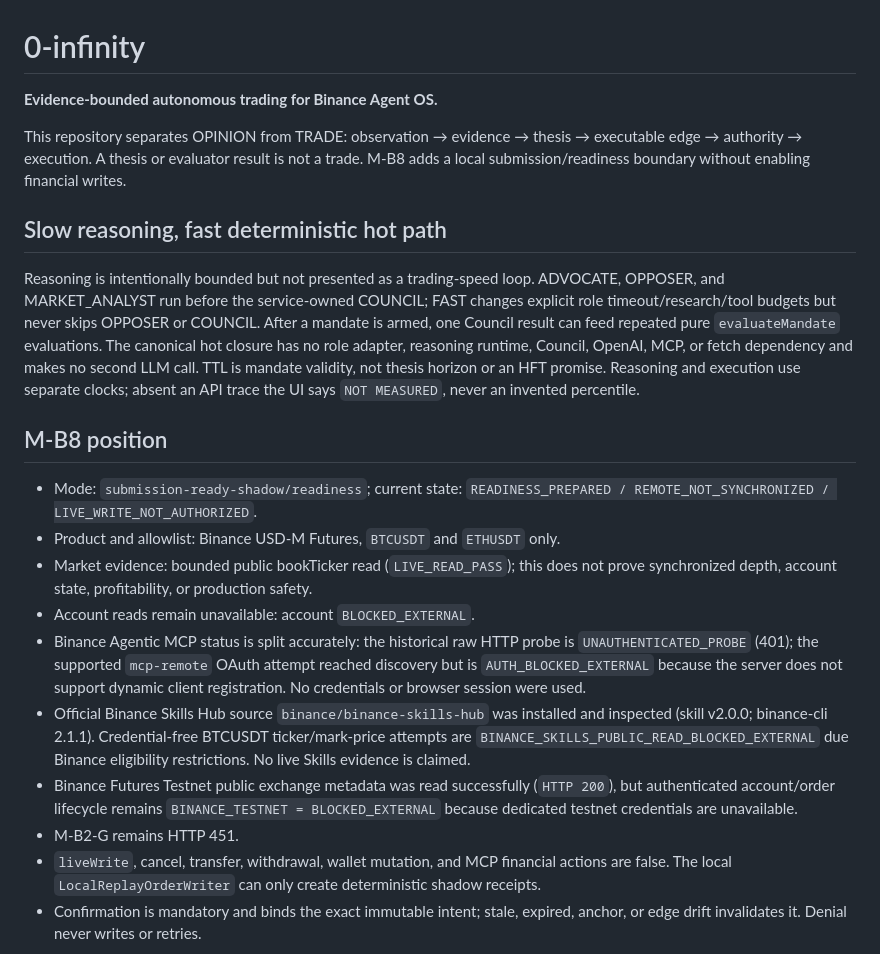
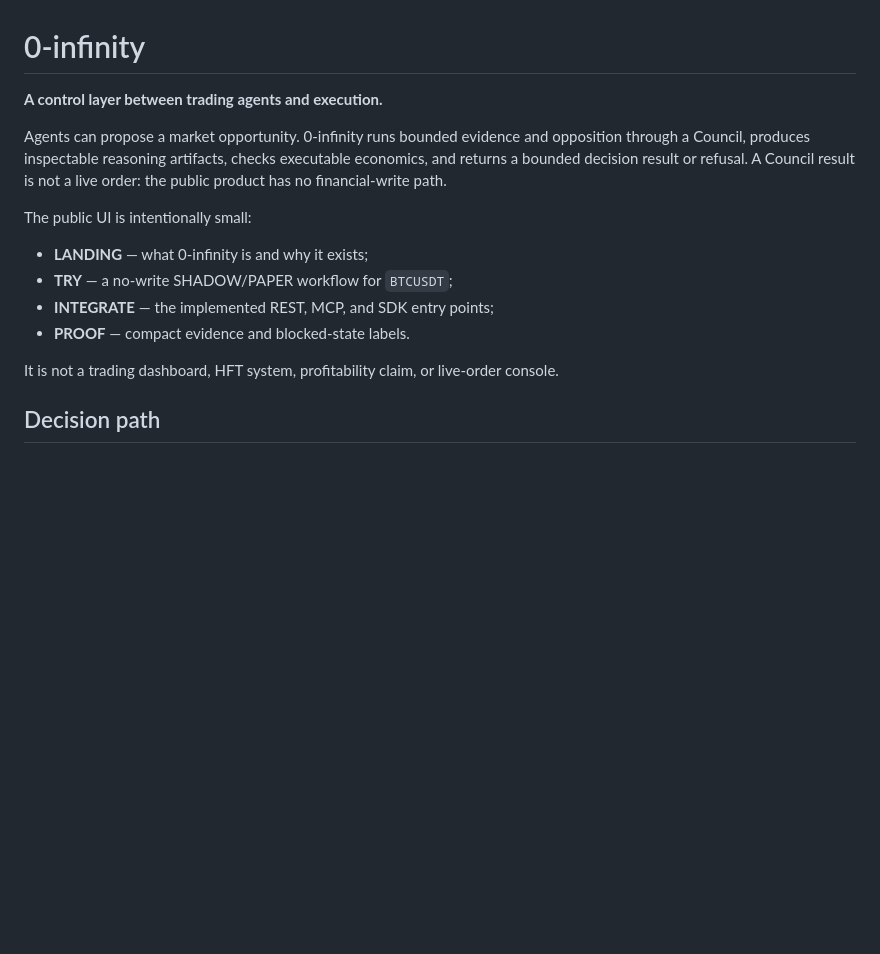
Before and after one commit to etvjay/0-infinity, a Markdown page: README.md, the part around one of its changes. Drawn GitHub-style; blank space fills up the shorter version.

```diff
--- a/README.md
+++ b/README.md
@@ -1,23 +1,17 @@
 # 0-infinity
 
-**Evidence-bounded autonomous trading for Binance Agent OS.**
+**A control layer between trading agents and execution.**
 
-This repository separates OPINION from TRADE: observation → evidence → thesis → executable edge → authority → execution. A thesis or evaluator result is not a trade. M-B8 adds a local submission/readiness boundary without enabling financial writes.
+Agents can propose a market opportunity. 0-infinity runs bounded evidence and opposition through a Council, produces inspectable reasoning artifacts, checks executable economics, and returns a bounded decision result or refusal. A Council result is not a live order: the public product has no financial-write path.
 
-## Slow reasoning, fast deterministic hot path
+The public UI is intentionally small:
 
-Reasoning is intentionally bounded but not presented as a trading-speed loop. ADVOCATE, OPPOSER, and MARKET_ANALYST run before the service-owned COUNCIL; FAST changes explicit role timeout/research/tool budgets but never skips OPPOSER or COUNCIL. After a mandate is armed, one Council result can feed repeated pure `evaluateMandate` evaluations. The canonical hot closure has no role adapter, reasoning runtime, Council, OpenAI, MCP, or fetch dependency and makes no second LLM call. TTL is mandate validity, not thesis horizon or an HFT promise. Reasoning and execution use separate clocks; absent an API trace the UI says `NOT MEASURED`, never an invented percentile.
+- **LANDING** — what 0-infinity is and why it exists;
+- **TRY** — a no-write SHADOW/PAPER workflow for `BTCUSDT`;
+- **INTEGRATE** — the implemented REST, MCP, and SDK entry points;
+- **PROOF** — compact evidence and blocked-state labels.
 
-## M-B8 position
+It is not a trading dashboard, HFT system, profitability claim, or live-order console.
 
-- Mode: `submission-ready-shadow/readiness`; current state: `READINESS_PREPARED / REMOTE_NOT_SYNCHRONIZED / LIVE_WRITE_NOT_AUTHORIZED`.
-- Product and allowlist: Binance USD-M Futures, `BTCUSDT` and `ETHUSDT` only.
-- Market evidence: bounded public bookTicker read (`LIVE_READ_PASS`); this does not prove synchronized depth, account state, profitability, or production safety.
-- Account reads remain unavailable: account `BLOCKED_EXTERNAL`.
-- Binance Agentic MCP status is split accurately: the historical raw HTTP probe is `UNAUTHENTICATED_PROBE` (401); the supported `mcp-remote` OAuth attempt reached discovery but is `AUTH_BLOCKED_EXTERNAL` because the server does not support dynamic client registration. No credentials or browser session were used.
-- Official Binance Skills Hub source `binance/binance-skills-hub` was installed and inspected (skill v2.0.0; binance-cli 2.1.1). Credential-free BTCUSDT ticker/mark-price attempts are `BINANCE_SKILLS_PUBLIC_READ_BLOCKED_EXTERNAL` due Binance eligibility restrictions. No live Skills evidence is claimed.
-- Binance Futures Testnet public exchange metadata was read successfully (`HTTP 200`), but authenticated account/order lifecycle remains `BINANCE_TESTNET = BLOCKED_EXTERNAL` because dedicated testnet credentials are unavailable.
-- M-B2-G remains HTTP 451.
-- `liveWrite`, cancel, transfer, withdrawal, wallet mutation, and MCP financial actions are false. The local `LocalReplayOrderWriter` can only create deterministic shadow receipts.
-- Confirmation is mandatory and binds the exact immutable intent; stale, expired, anchor, or edge drift invalidates it. Denial never writes or retries.
+## Decision path
 
```
Also changed, not shown: other parts of README.md (+124 -26 lines).
